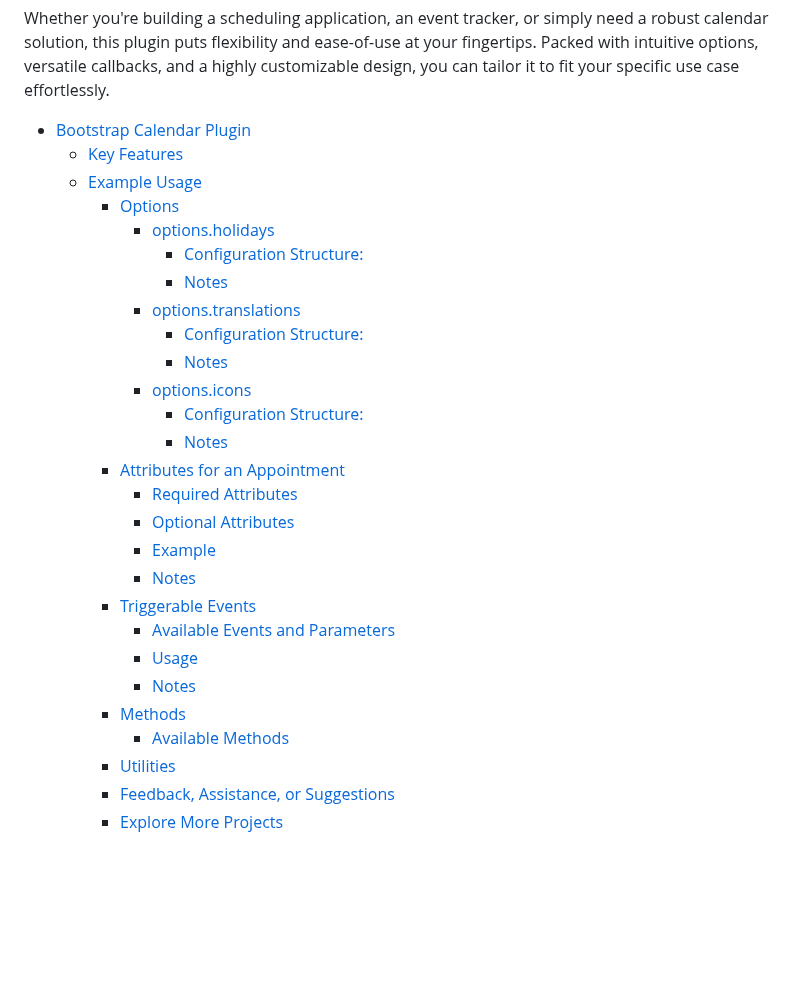
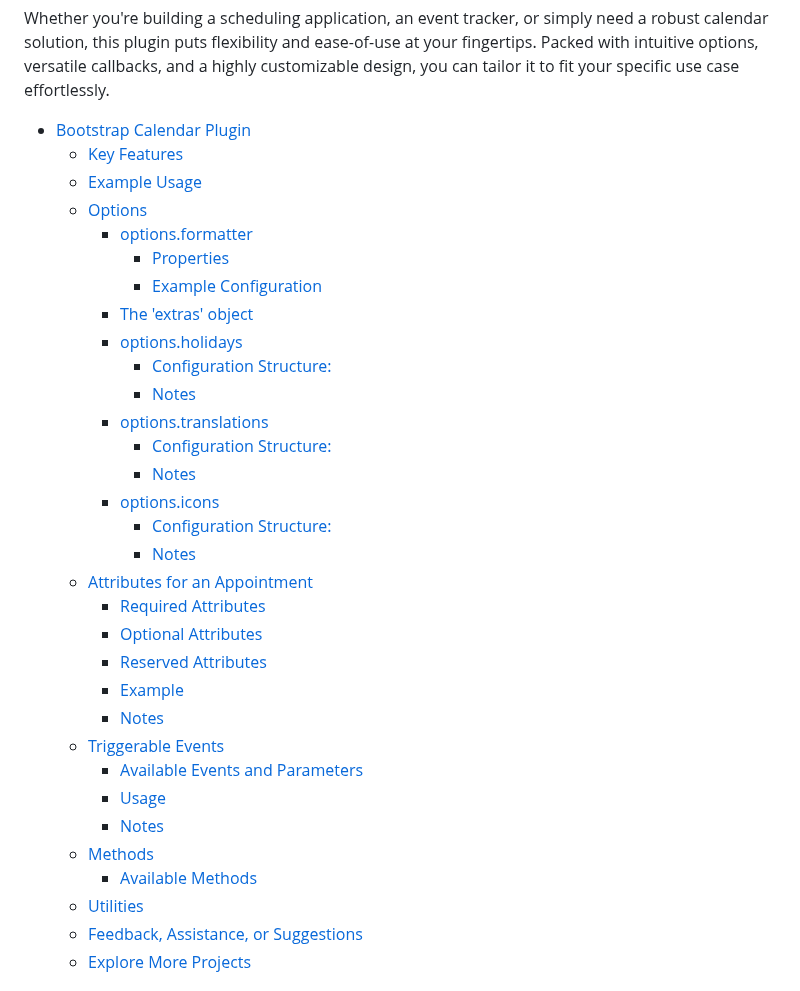
Before and after one commit to ThomasDev-de/bs-calendar, a Markdown page: README.md, the part around one of its changes. Drawn GitHub-style; blank space fills up the shorter version.

```diff
--- a/README.md
+++ b/README.md
@@ -23,28 +26,33 @@ highly customizable design, you can tailor it to fit your specific use case effo
 - [Bootstrap Calendar Plugin](#bootstrap-calendar-plugin)
-    + [Key Features](#key-features)
-    + [Example Usage](#example-usage)
-        * [Options](#options)
-            + [options.holidays](#optionsholidays)
-                - [Configuration Structure:](#configuration-structure)
-                - [Notes](#notes)
-            + [options.translations](#optionstranslations)
-                - [Configuration Structure:](#configuration-structure-1)
-                - [Notes](#notes-1)
-            + [options.icons](#optionsicons)
-                - [Configuration Structure:](#configuration-structure-2)
-                - [Notes](#notes-2)
-        * [Attributes for an Appointment](#attributes-for-an-appointment)
-            + [Required Attributes](#required-attributes)
-            + [Optional Attributes](#optional-attributes)
-            + [Example](#example)
-            + [Notes](#notes-3)
-        * [Triggerable Events](#triggerable-events)
-            + [Available Events and Parameters](#available-events-and-parameters)
-            + [Usage](#usage)
-            + [Notes](#notes-4)
-        * [Methods](#methods)
-            + [Available Methods](#available-methods)
-        * [Utilities](#utilities)
-        * [Feedback, Assistance, or Suggestions](#feedback-assistance-or-suggestions)
-        * [Explore More Projects](#explore-more-projects)
+    * [Key Features](#key-features)
+    * [Example Usage](#example-usage)
+    * [Options](#options)
+        + [options.formatter](#optionsformatter)
+            - [Properties](#properties)
+            - [Example Configuration](#example-configuration)
+        + [The 'extras' object](#the-extras-object)
+        + [options.holidays](#optionsholidays)
+            - [Configuration Structure:](#configuration-structure)
+            - [Notes](#notes)
+        + [options.translations](#optionstranslations)
+            - [Configuration Structure:](#configuration-structure-1)
+            - [Notes](#notes-1)
+        + [options.icons](#optionsicons)
+            - [Configuration Structure:](#configuration-structure-2)
+            - [Notes](#notes-2)
+    * [Attributes for an Appointment](#attributes-for-an-appointment)
+        + [Required Attributes](#required-attributes)
+        + [Optional Attributes](#optional-attributes)
+        + [Reserved Attributes](#reserved-attributes)
+        + [Example](#example)
+        + [Notes](#notes-3)
+    * [Triggerable Events](#triggerable-events)
+        + [Available Events and Parameters](#available-events-and-parameters)
+        + [Usage](#usage)
+        + [Notes](#notes-4)
+    * [Methods](#methods)
+        + [Available Methods](#available-methods)
+    * [Utilities](#utilities)
+    * [Feedback, Assistance, or Suggestions](#feedback-assistance-or-suggestions)
+    * [Explore More Projects](#explore-more-projects)
 
```
Also changed, not shown: other parts of README.md (+28 -56 lines).
